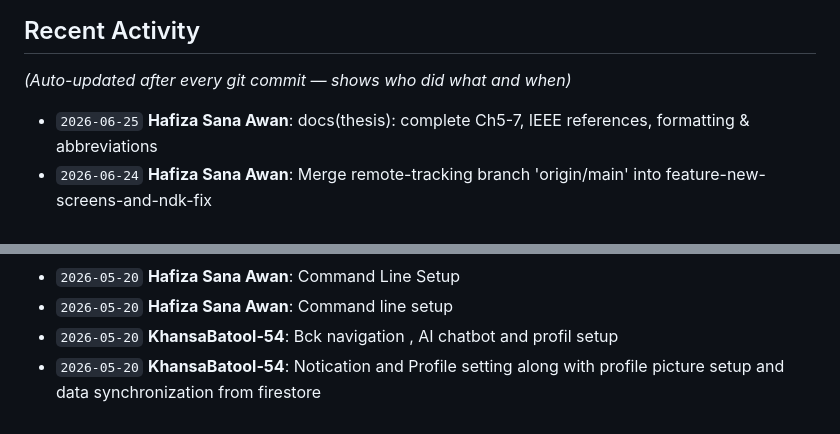
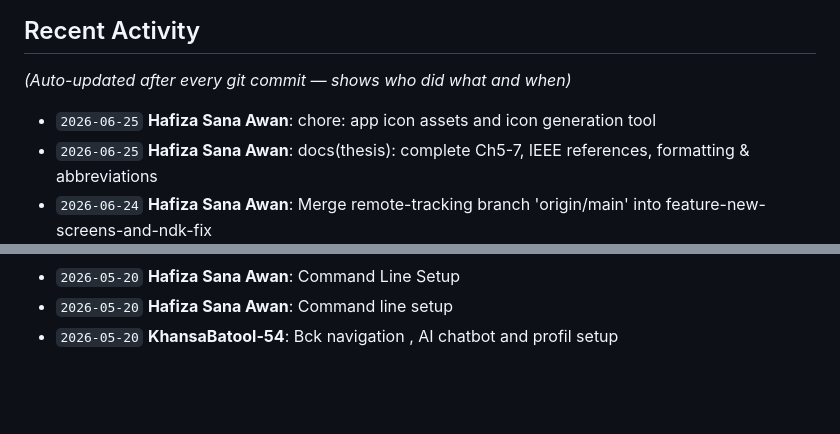
Before and after one commit to SanaEjaz02/Cardiva-vitals-monitoring-app, a Markdown page: CLAUDE.md, 2 parts joined by grey strips. GitHub-like rendering; blank space fills up the shorter version.

Commit message:
docs: update activity log

```diff
--- a/CLAUDE.md
+++ b/CLAUDE.md
@@ -151,6 +151,7 @@ flutter analyze              # lint check
 *(Auto-updated after every git commit — shows who did what and when)*
 
 <!-- ACTIVITY:START -->
+- `2026-06-25` **Hafiza Sana Awan**: chore: app icon assets and icon generation tool
 - `2026-06-25` **Hafiza Sana Awan**: docs(thesis): complete Ch5-7, IEEE references, formatting & abbreviations
 - `2026-06-24` **Hafiza Sana Awan**: Merge remote-tracking branch 'origin/main' into feature-new-screens-and-ndk-fix
 - `2026-06-24` **Hafiza Sana Awan**: docs: add thesis document and progress notes
@@ -165,5 +166,4 @@ flutter analyze              # lint check
 - `2026-05-20` **Hafiza Sana Awan**: Command Line Setup
 - `2026-05-20` **Hafiza Sana Awan**: Command line setup
 - `2026-05-20` **KhansaBatool-54**: Bck navigation , AI chatbot and profil setup
-- `2026-05-20` **KhansaBatool-54**: Notication and Profile setting along with profile picture setup and data synchronization from firestore
 <!-- ACTIVITY:END -->
```
